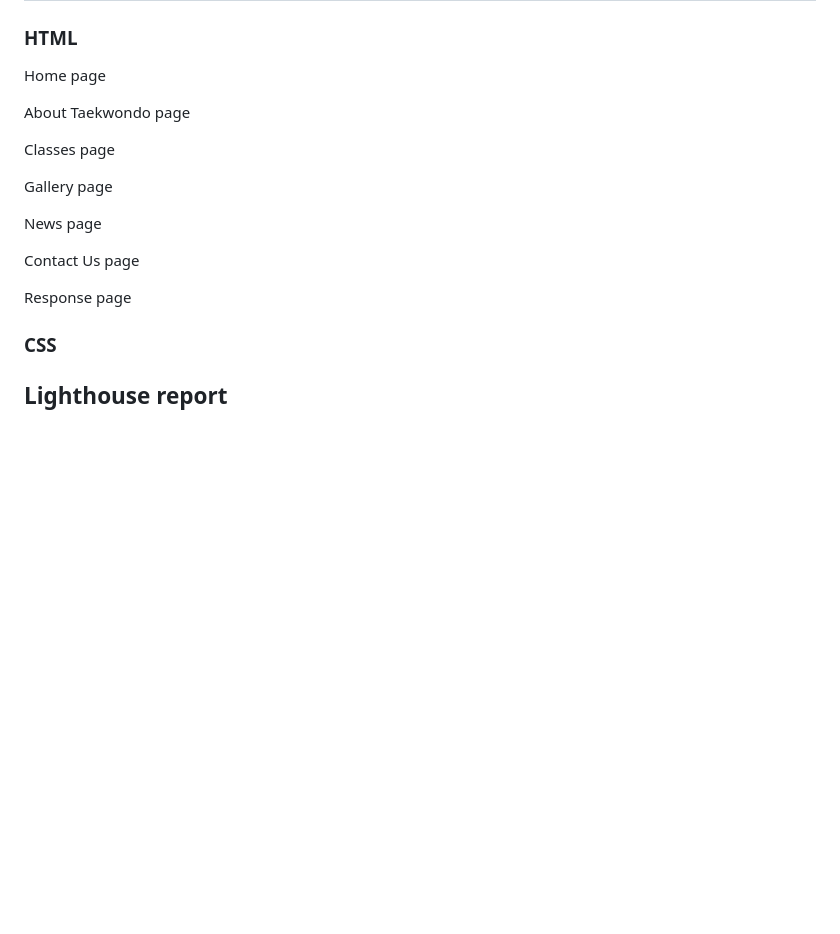
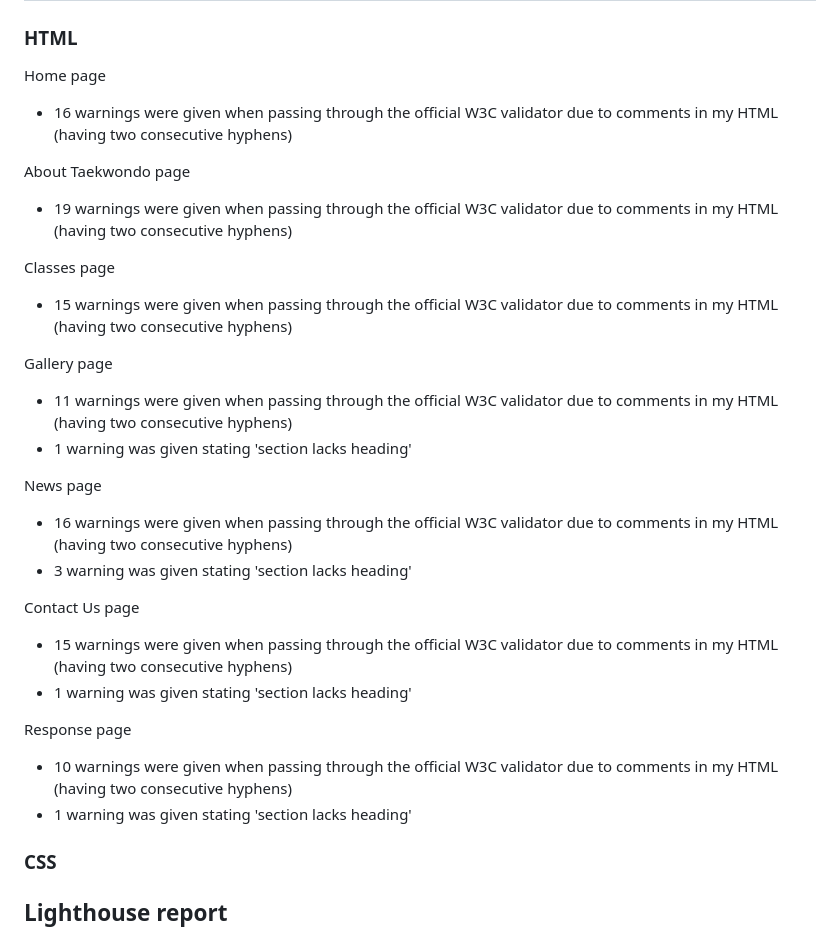
Before and after one commit to nhamidi90/kw-taekwondo, a Markdown page: testing.md, the part around the change. GitHub-like rendering; blank space fills up the shorter version.

Commit message:
Add HTML info to validator testing

```diff
--- a/testing.md
+++ b/testing.md
@@ -8,17 +8,35 @@
 
 Home page
 
+* 16 warnings were given when passing through the official W3C validator due to comments in my HTML (having two consecutive hyphens)
+
 About Taekwondo page
+
+* 19 warnings were given when passing through the official W3C validator due to comments in my HTML (having two consecutive hyphens)
 
 Classes page
 
+* 15 warnings were given when passing through the official W3C validator due to comments in my HTML (having two consecutive hyphens)
+
 Gallery page
+
+* 11 warnings were given when passing through the official W3C validator due to comments in my HTML (having two consecutive hyphens)
+* 1 warning was given stating 'section lacks heading'
 
 News page
 
+* 16 warnings were given when passing through the official W3C validator due to comments in my HTML (having two consecutive hyphens)
+* 3 warning was given stating 'section lacks heading'
+
 Contact Us page
 
+* 15 warnings were given when passing through the official W3C validator due to comments in my HTML (having two consecutive hyphens)
+* 1 warning was given stating 'section lacks heading'
+
 Response page
+
+* 10 warnings were given when passing through the official W3C validator due to comments in my HTML (having two consecutive hyphens)
+* 1 warning was given stating 'section lacks heading'
 
 ### CSS
 
```
